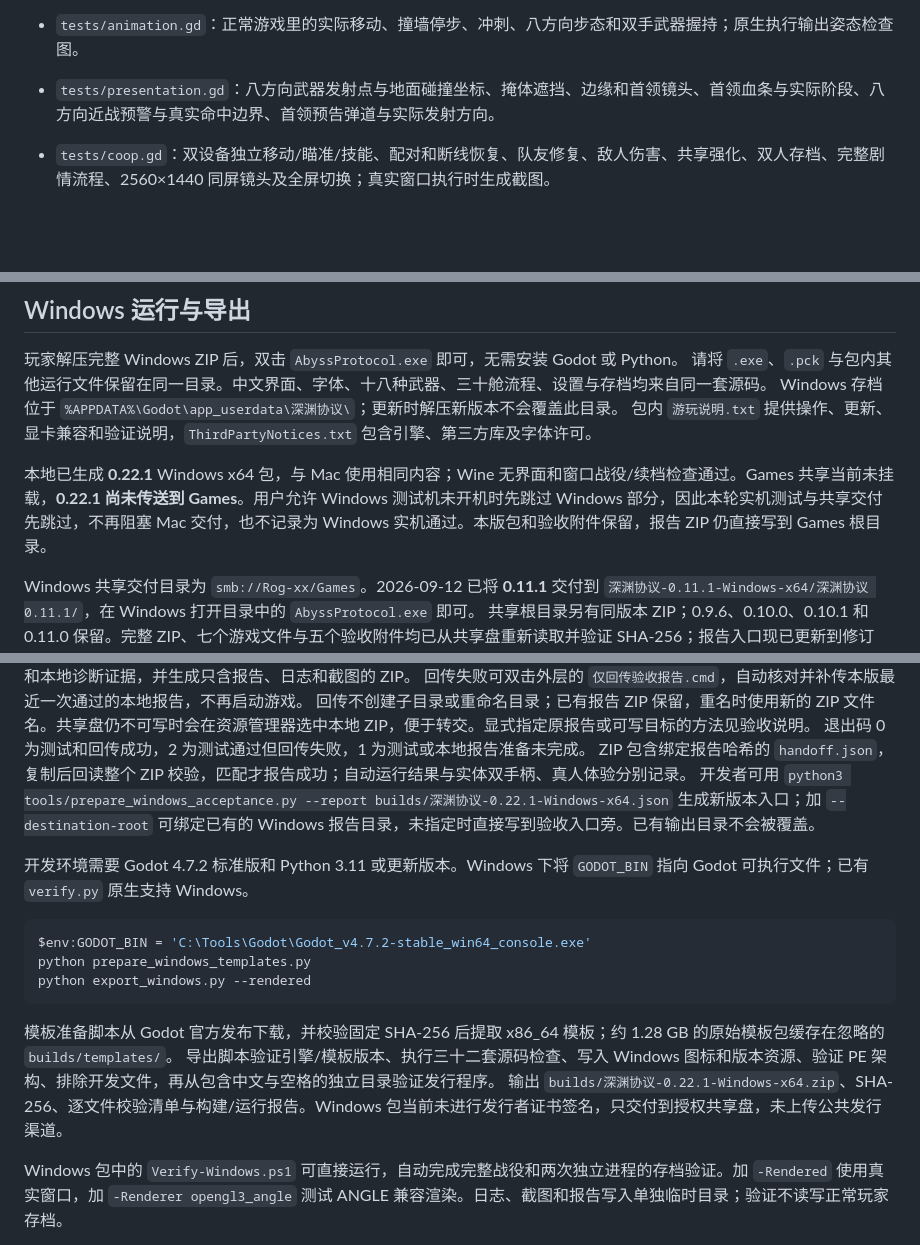
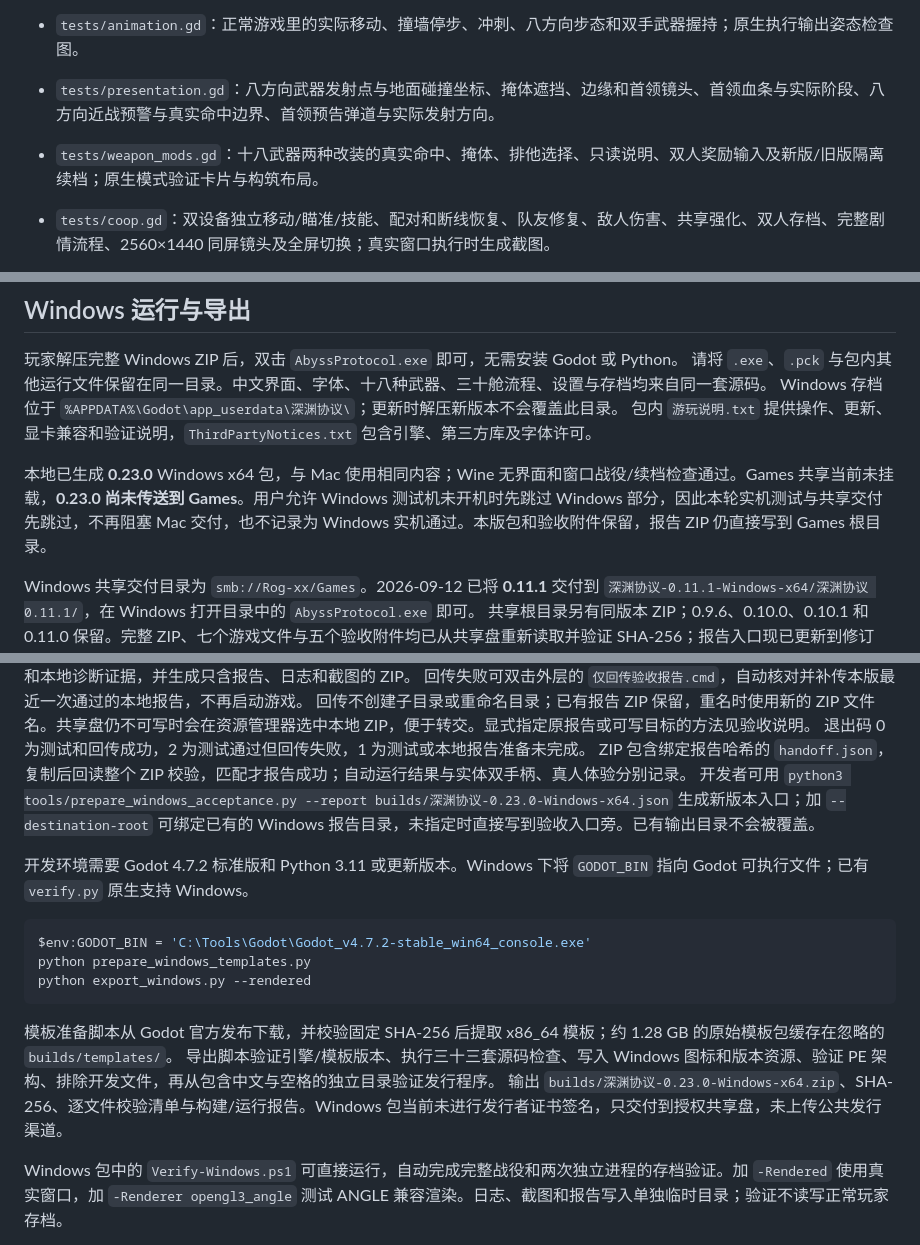
Before and after one commit to seedquan/games, a Markdown page: abyss-protocol-godot/README.md, 3 parts joined by grey strips. Drawn GitHub-style; blank space fills up the shorter version.

````diff
--- a/abyss-protocol-godot/README.md
+++ b/abyss-protocol-godot/README.md
@@ -167,6 +167,7 @@ python3 verify.py
 - `tests/checkpoints.gd`：两条路线在每个安全点自动写盘、销毁游戏并重新读取，直到结局；检查商店/核心/修复不重复、旧存档迁移、非法数据拒绝与备份恢复。
 - `tests/animation.gd`：正常游戏里的实际移动、撞墙停步、冲刺、八方向步态和双手武器握持；原生执行输出姿态检查图。
 - `tests/presentation.gd`：八方向武器发射点与地面碰撞坐标、掩体遮挡、边缘和首领镜头、首领血条与实际阶段、八方向近战预警与真实命中边界、首领预告弹道与实际发射方向。
+- `tests/weapon_mods.gd`：十八武器两种改装的真实命中、掩体、排他选择、只读说明、双人奖励输入及新版/旧版隔离续档；原生模式验证卡片与构筑布局。
 - `tests/coop.gd`：双设备独立移动/瞄准/技能、配对和断线恢复、队友修复、敌人伤害、共享强化、双人存档、完整剧情流程、2560×1440 同屏镜头及全屏切换；真实窗口执行时生成截图。
 - `tests/aiming.gd`：持续鼠标射击、蓄力释放、真正闲置后的辅助锁定、关闭辅助后的手动瞄准、零方向保护与对应提示。
 
@@ -223,7 +224,7 @@ python3 export_macos.py --rendered
 Windows 存档位于 `%APPDATA%\Godot\app_userdata\深渊协议\`；更新时解压新版本不会覆盖此目录。
 包内 `游玩说明.txt` 提供操作、更新、显卡兼容和验证说明，`ThirdPartyNotices.txt` 包含引擎、第三方库及字体许可。
 
-本地已生成 **0.22.1** Windows x64 包，与 Mac 使用相同内容；Wine 无界面和窗口战役/续档检查通过。Games 共享当前未挂载，**0.22.1 尚未传送到 Games**。用户允许 Windows 测试机未开机时先跳过 Windows 部分，因此本轮实机测试与共享交付先跳过，不再阻塞 Mac 交付，也不记录为 Windows 实机通过。本版包和验收附件保留，报告 ZIP 仍直接写到 Games 根目录。
+本地已生成 **0.23.0** Windows x64 包，与 Mac 使用相同内容；Wine 无界面和窗口战役/续档检查通过。Games 共享当前未挂载，**0.23.0 尚未传送到 Games**。用户允许 Windows 测试机未开机时先跳过 Windows 部分，因此本轮实机测试与共享交付先跳过，不再阻塞 Mac 交付，也不记录为 Windows 实机通过。本版包和验收附件保留，报告 ZIP 仍直接写到 Games 根目录。
 
 Windows 共享交付目录为 `smb://Rog-xx/Games`。2026-09-12 已将 **0.11.1** 交付到
 `深渊协议-0.11.1-Windows-x64/深渊协议 0.11.1/`，在 Windows 打开目录中的 `AbyssProtocol.exe` 即可。
@@ -241,7 +242,7 @@ Windows 共享交付目录为 `smb://Rog-xx/Games`。2026-09-12 已将 **0.11.1*
 回传不创建子目录或重命名目录；已有报告 ZIP 保留，重名时使用新的 ZIP 文件名。共享盘仍不可写时会在资源管理器选中本地 ZIP，便于转交。显式指定原报告或可写目标的方法见验收说明。
 退出码 0 为测试和回传成功，2 为测试通过但回传失败，1 为测试或本地报告准备未完成。
 ZIP 包含绑定报告哈希的 `handoff.json`，复制后回读整个 ZIP 校验，匹配才报告成功；自动运行结果与实体双手柄、真人体验分别记录。
-开发者可用 `python3 tools/prepare_windows_acceptance.py --report builds/深渊协议-0.22.1-Windows-x64.json` 生成新版本入口；加 `--destination-root` 可绑定已有的 Windows 报告目录，未指定时直接写到验收入口旁。已有输出目录不会被覆盖。
+开发者可用 `python3 tools/prepare_windows_acceptance.py --report builds/深渊协议-0.23.0-Windows-x64.json` 生成新版本入口；加 `--destination-root` 可绑定已有的 Windows 报告目录，未指定时直接写到验收入口旁。已有输出目录不会被覆盖。
 
 开发环境需要 Godot 4.7.2 标准版和 Python 3.11 或更新版本。Windows 下将 `GODOT_BIN` 指向 Godot 可执行文件；已有 `verify.py` 原生支持 Windows。
 
@@ -252,8 +253,8 @@ python export_windows.py --rendered
 ```
 
 模板准备脚本从 Godot 官方发布下载，并校验固定 SHA-256 后提取 x86_64 模板；约 1.28 GB 的原始模板包缓存在忽略的 `builds/templates/`。
-导出脚本验证引擎/模板版本、执行三十二套源码检查、写入 Windows 图标和版本资源、验证 PE 架构、排除开发文件，再从包含中文与空格的独立目录验证发行程序。
-输出 `builds/深渊协议-0.22.1-Windows-x64.zip`、SHA-256、逐文件校验清单与构建/运行报告。Windows 包当前未进行发行者证书签名，只交付到授权共享盘，未上传公共发行渠道。
+导出脚本验证引擎/模板版本、执行三十三套源码检查、写入 Windows 图标和版本资源、验证 PE 架构、排除开发文件，再从包含中文与空格的独立目录验证发行程序。
+输出 `builds/深渊协议-0.23.0-Windows-x64.zip`、SHA-256、逐文件校验清单与构建/运行报告。Windows 包当前未进行发行者证书签名，只交付到授权共享盘，未上传公共发行渠道。
 
 Windows 包中的 `Verify-Windows.ps1` 可直接运行，自动完成完整战役和两次独立进程的存档验证。加 `-Rendered` 使用真实窗口，加 `-Renderer opengl3_angle` 测试 ANGLE 兼容渲染。日志、截图和报告写入单独临时目录；验证不读写正常玩家存档。
 
````
Also changed, not shown: abyss-protocol-godot/docs/production-readiness.md (+20 -0 lines).
